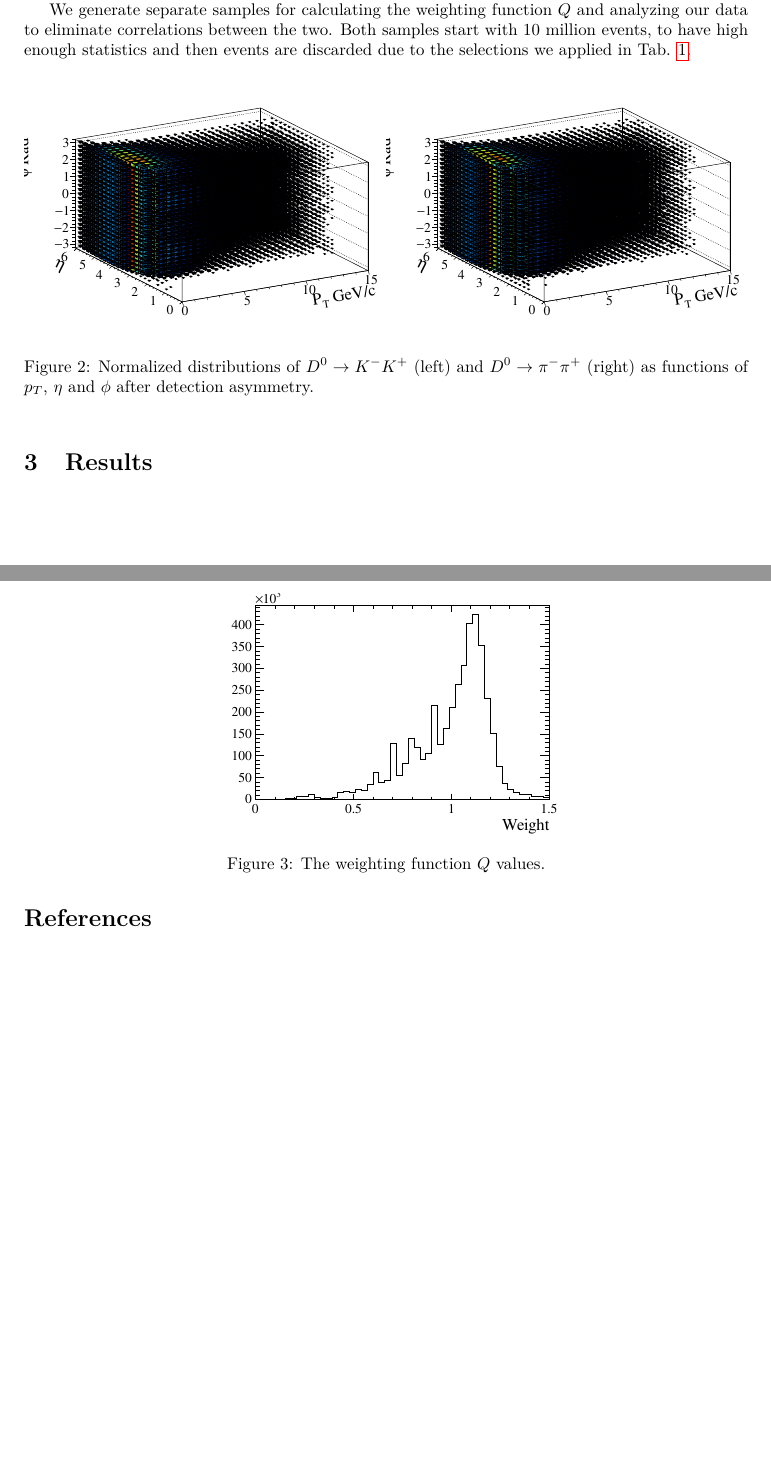
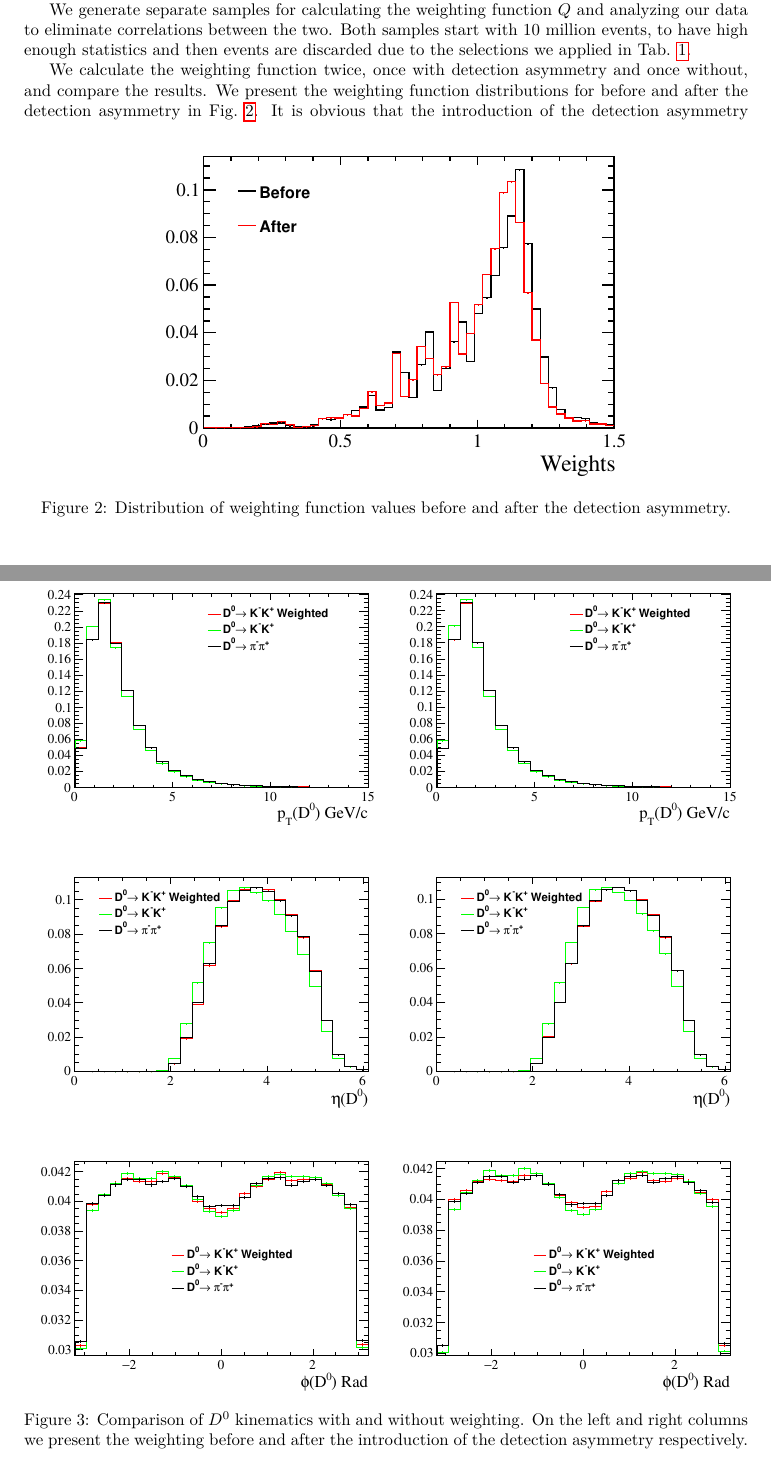
Before and after one commit to GiorgosChr/CERN_Summer_Student_Programme_2023, a LaTeX paper (CDS Report/CDSReportMain.tex): two parts of pages 3 and 4 of 4 before the commit and two parts of pages 3 and 4 of 6 after it, joined at a grey line, cut so that both start at the same text, the shorter picture padded with empty space. The pictures show the PDF file CDS Report/CDSReportMain.pdf that the author committed with the source.

Commit message:
Update on CDS Report.

```diff
--- a/CDS Report/CDSReportMain.tex
+++ b/CDS Report/CDSReportMain.tex
@@ -167,23 +167,36 @@
         We generate separate samples for calculating the weighting function $Q$ and analyzing our data to eliminate correlations between the two.
         Both samples start with 10 million events, to have high enough statistics and then events are discarded due to the selections we applied in Tab. \ref{tab:RapidSim}.
 
+        We calculate the weighting function twice, once with detection asymmetry and once without, and compare the results.
+        We present the weighting function distributions for before and after the detection asymmetry in Fig.~\ref{fig:weightsBeforeAfter}.
         \begin{figure}[h!]
                 \centering
-                \subfloat{\includegraphics[width = 0.5\textwidth]{../work/RapidSimAnalysis/WeightingFunction/Plots/KmKpNormalizedDistribution.pdf}}
-                \subfloat{\includegraphics[width = 0.5\textwidth]{../work/RapidSimAnalysis/WeightingFunction/Plots/pimpipNormalizedDistribution.pdf}}
-                \caption{Normalized distributions of $D^0\to K^-K^+$ (left) and $D^0\to \pi^-\pi^+$ (right) as functions of $p_T$, $\eta$ and $\phi$ after detection asymmetry.}
+                \includegraphics[width = 0.7\textwidth]{../work/RapidSimAnalysis/NewWeightingFunction/Plots/WeighsBeforeAfter.pdf}
+                \caption{Distribution of weighting function values before and after the detection asymmetry.}
+                \label{fig:weightsBeforeAfter}
         \end{figure}
+        It is obvious that the introduction of the detection asymmetry slightly affects the weighting function distribution.
 
         \begin{figure}[h!]
                 \centering
-                \includegraphics[width = 0.5\textwidth]{../work/RapidSimAnalysis/WeightingFunction/Plots/Weights.pdf}
-                \caption{The weighting function $Q$ values.}
+                \subfloat{\includegraphics[width = 0.5\textwidth]{../work/RapidSimAnalysis/NewWeightingFunction/Plots/D0_PT_All.pdf}}
+                \subfloat{\includegraphics[width = 0.5\textwidth]{../work/RapidSimAnalysis/WeightingFunction/Plots/D0_PT_All.pdf}}
+
+                \hfill
+
+                \subfloat{\includegraphics[width = 0.5\textwidth]{../work/RapidSimAnalysis/NewWeightingFunction/Plots/D0_eta_All.pdf}}
+                \subfloat{\includegraphics[width = 0.5\textwidth]{../work/RapidSimAnalysis/WeightingFunction/Plots/D0_eta_All.pdf}}
+
+                \hfill
+
+                \subfloat{\includegraphics[width = 0.5\textwidth]{../work/RapidSimAnalysis/NewWeightingFunction/Plots/D0_phi_All.pdf}}
+                \subfloat{\includegraphics[width = 0.5\textwidth]{../work/RapidSimAnalysis/WeightingFunction/Plots/D0_phi_All.pdf}}
+
+                \caption{Comparison of $D^0$ kinematics with and without weighting. On the left and right columns we present the weighting before and after the introduction of the detection asymmetry respectively.}
         \end{figure}
 
 
-
         \section{Results}
-
 
         \pagebreak
         \nocite{*}
```
Also changed, not shown: CDS Report/CDSReportMain.pdf, 5 other files.
